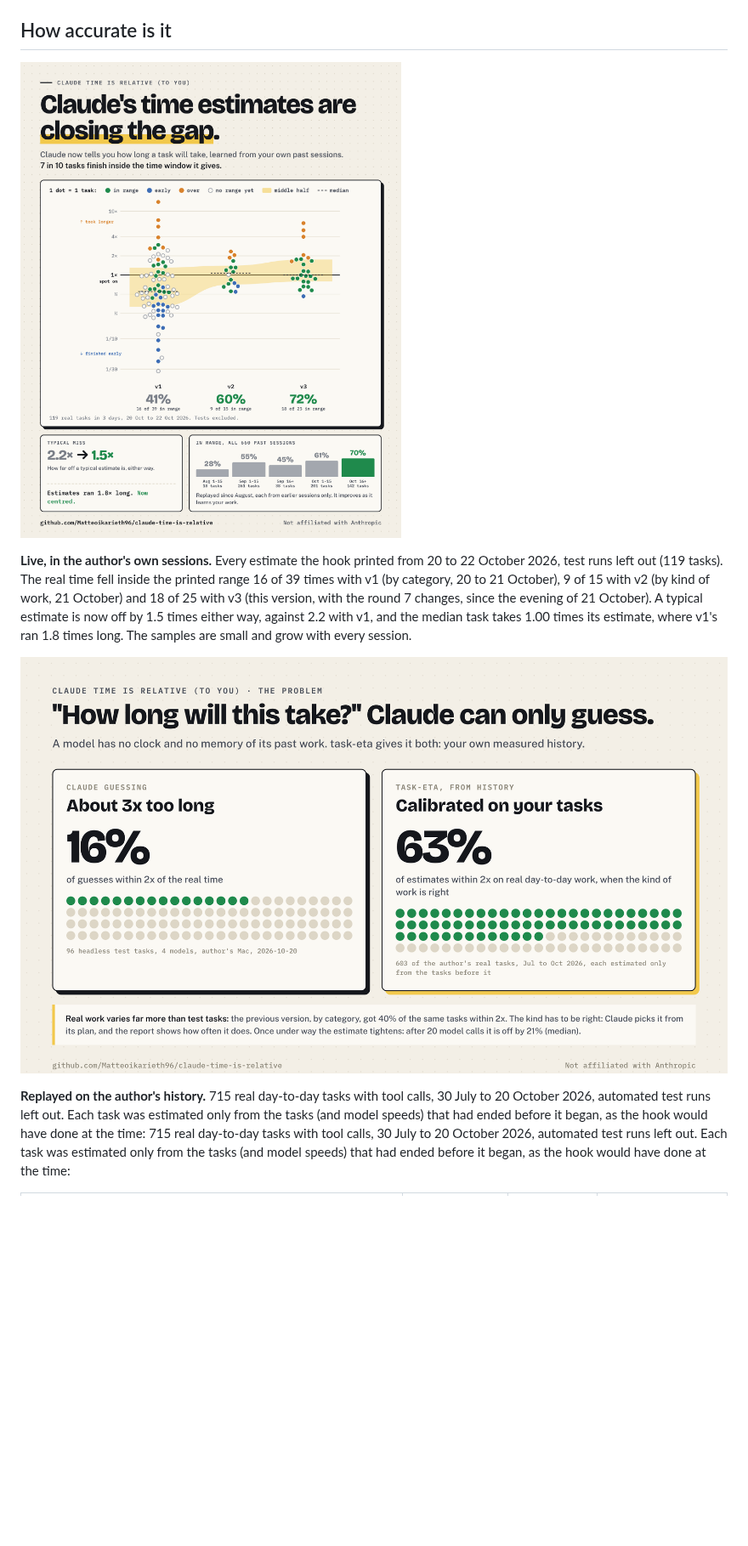
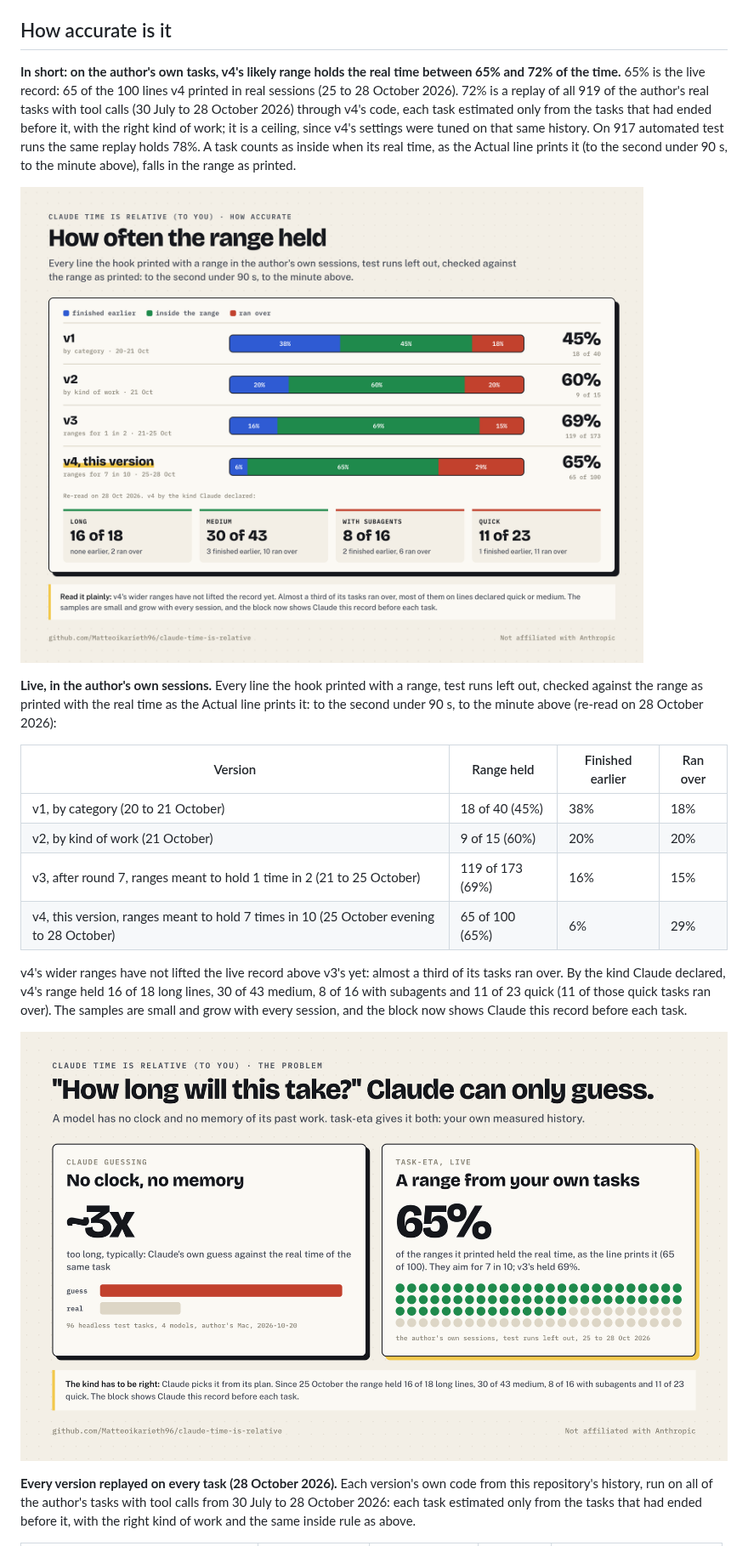
Before and after one commit to Matteoikarieth96/claude-time-is-relative, a Markdown page: README.md, the part around one of its changes. Shown at 85% size. GitHub-like rendering; pictures changed too: docs/live-gap.png, docs/problem.png; blank space fills up the shorter version.

```diff
--- a/README.md
+++ b/README.md
@@ -83,11 +83,22 @@ Want the widget as a game? The [`gaming-mode`](https://github.com/Matteoikarieth
 
 ## How accurate is it
 
-![Claude's time estimates are closing the gap: live estimates by version](docs/live-gap.png)
+**In short: on the author's own tasks, v4's likely range holds the real time between 65% and 72% of the time.** 65% is the live record: 65 of the 100 lines v4 printed in real sessions (25 to 28 October 2026). 72% is a replay of all 919 of the author's real tasks with tool calls (30 July to 28 October 2026) through v4's code, each task estimated only from the tasks that had ended before it, with the right kind of work; it is a ceiling, since v4's settings were tuned on that same history. On 917 automated test runs the same replay holds 78%. A task counts as inside when its real time, as the Actual line prints it (to the second under 90 s, to the minute above), falls in the range as printed.
 
-**Live, in the author's own sessions.** Every estimate the hook printed from 20 to 22 October 2026, test runs left out (119 tasks). The real time fell inside the printed range 16 of 39 times with v1 (by category, 20 to 21 October), 9 of 15 with v2 (by kind of work, 21 October) and 18 of 25 with v3 (this version, with the round 7 changes, since the evening of 21 October). A typical estimate is now off by 1.5 times either way, against 2.2 with v1, and the median task takes 1.00 times its estimate, where v1's ran 1.8 times long. The samples are small and grow with every session.
+![How often the range held: every live line by version, as printed](docs/live-gap.png)
+
+**Live, in the author's own sessions.** Every line the hook printed with a range, test runs left out, checked against the range as printed with the real time as the Actual line prints it: to the second under 90 s, to the minute above (re-read on 28 October 2026):
+
+| Version | Range held | Finished earlier | Ran over |
+|---|---|---|---|
+| v1, by category (20 to 21 October) | 18 of 40 (45%) | 38% | 18% |
+| v2, by kind of work (21 October) | 9 of 15 (60%) | 20% | 20% |
+| v3, after round 7, ranges meant to hold 1 time in 2 (21 to 25 October) | 119 of 173 (69%) | 16% | 15% |
+| v4, this version, ranges meant to hold 7 times in 10 (25 October evening to 28 October) | 65 of 100 (65%) | 6% | 29% |
+
+v4's wider ranges have not lifted the live record above v3's yet: almost a third of its tasks ran over. By the kind Claude declared, v4's range held 16 of 18 long lines, 30 of 43 medium, 8 of 16 with subagents and 11 of 23 quick (11 of those quick tasks ran over). The samples are small and grow with every session, and the block now shows Claude this record before each task.
 
 ![Claude guessing vs task-eta](docs/problem.png)
 
-**Replayed on the author's history.** 715 real day-to-day tasks with tool calls, 30 July to 20 October 2026, automated test runs left out. Each task was estimated only from the tasks (and model speeds) that had ended before it began, as the hook would have done at the time: 715 real day-to-day tasks with tool calls, 30 July to 20 October 2026, automated test runs left out. Each task was estimated only from the tasks (and model speeds) that had ended before it began, as the hook would have done at the time:
+**Every version replayed on every task (28 October 2026).** Each version's own code from this repository's history, run on all of the author's tasks with tool calls from 30 July to 28 October 2026: each task estimated only from the tasks that had ended before it, with the right kind of work and the same inside rule as above.
 
```
Also changed, not shown: other parts of README.md (+29 -20 lines), SECURITY.md (+4 -4 lines), SKILL.md (+10 -8 lines), docs/privacy.png, docs/the-line.png, 11 other files.
